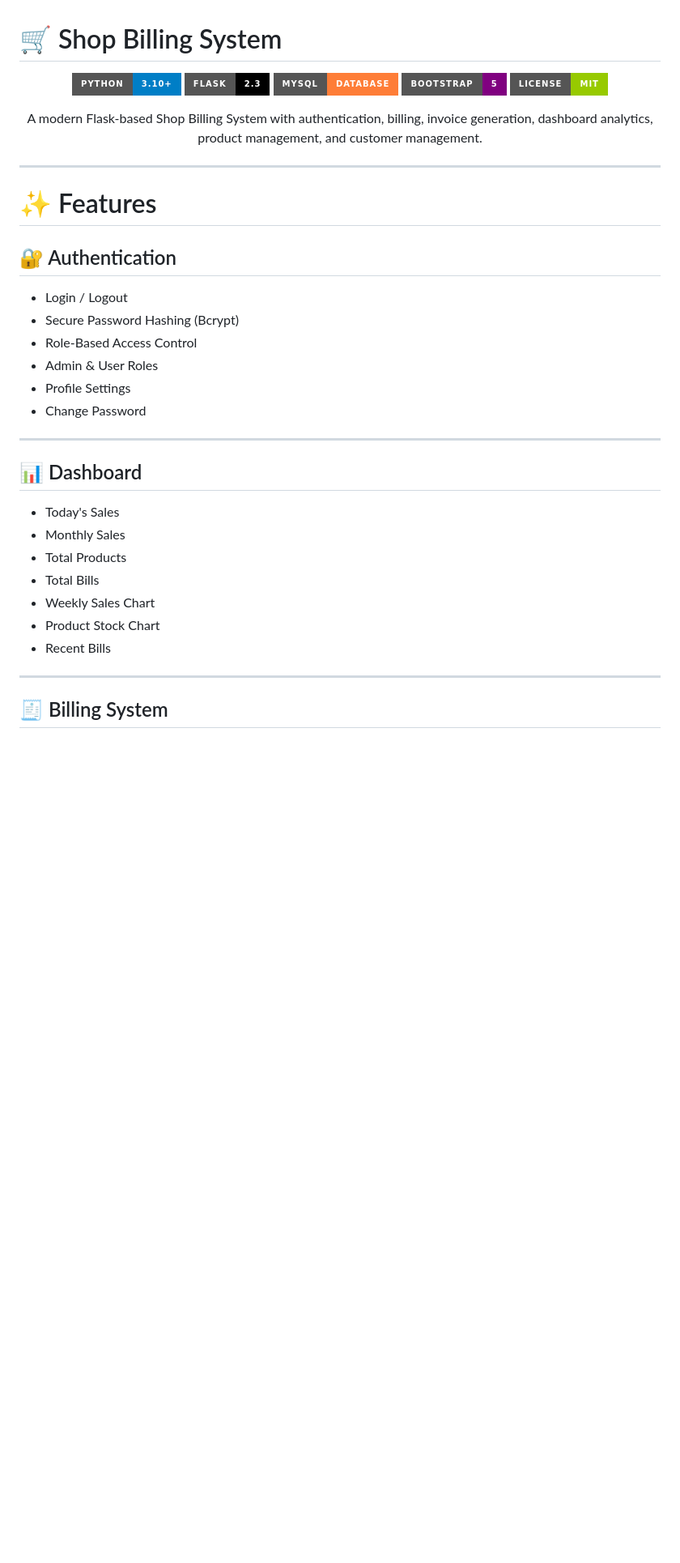
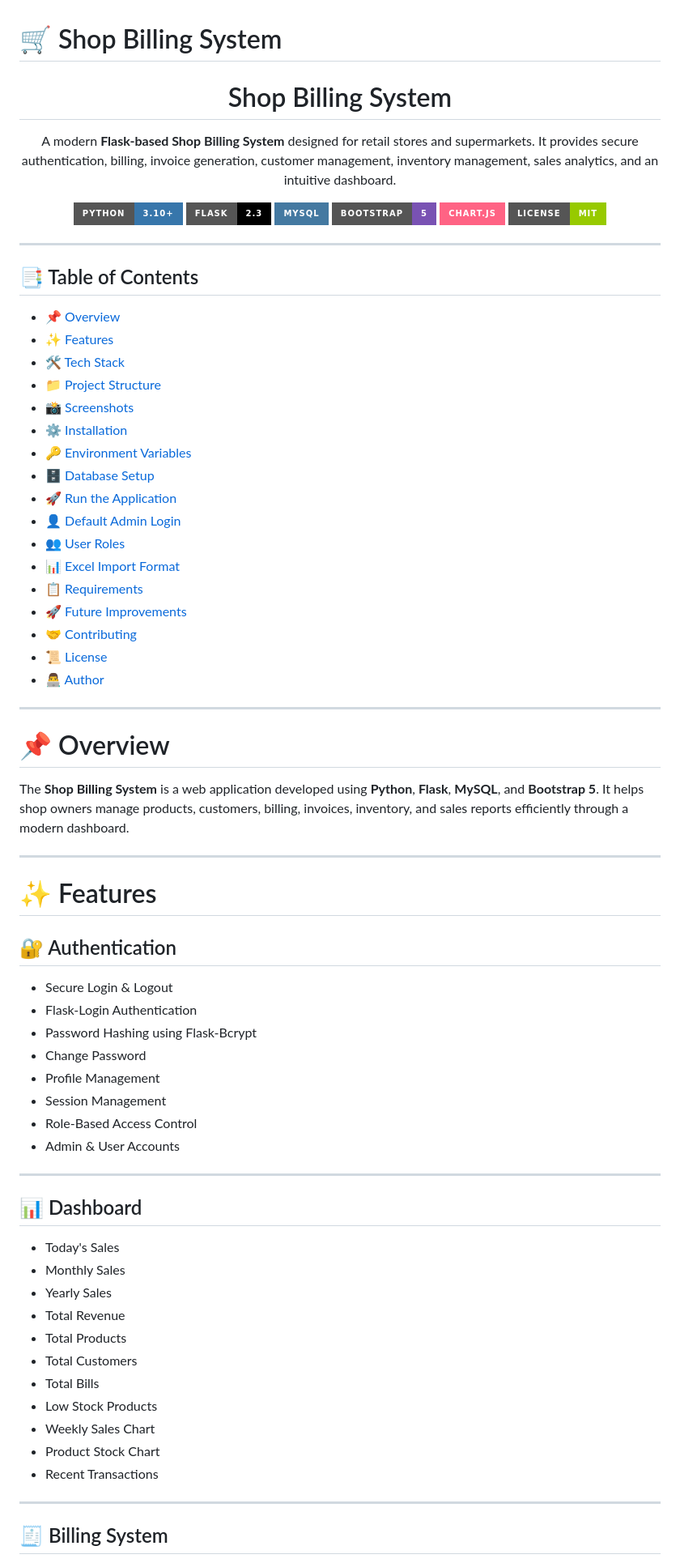
Before and after one commit to Balamurugan7845/ShopBillingSystem, a Markdown page: README.md, the part around one of its changes. Shown at 81% size. Drawn GitHub-style; badges without logos; blank space fills up the shorter version.

```diff
--- a/README.md
+++ b/README.md
@@ -2,15 +2,46 @@
 
 <div align="center">
 
-![Python](https://img.shields.io/badge/Python-3.10+-blue?style=for-the-badge&logo=python)
-![Flask](https://img.shields.io/badge/Flask-2.3-black?style=for-the-badge&logo=flask)
-![MySQL](https://img.shields.io/badge/MySQL-Database-orange?style=for-the-badge&logo=mysql)
-![Bootstrap](https://img.shields.io/badge/Bootstrap-5-purple?style=for-the-badge&logo=bootstrap)
+# Shop Billing System
+
+A modern **Flask-based Shop Billing System** designed for retail stores and supermarkets. It provides secure authentication, billing, invoice generation, customer management, inventory management, sales analytics, and an intuitive dashboard.
+
+![Python](https://img.shields.io/badge/Python-3.10+-3776AB?style=for-the-badge\&logo=python\&logoColor=white)
+![Flask](https://img.shields.io/badge/Flask-2.3-000000?style=for-the-badge\&logo=flask)
+![MySQL](https://img.shields.io/badge/MySQL-4479A1?style=for-the-badge\&logo=mysql\&logoColor=white)
+![Bootstrap](https://img.shields.io/badge/Bootstrap-5-7952B3?style=for-the-badge\&logo=bootstrap\&logoColor=white)
+![Chart.js](https://img.shields.io/badge/Chart.js-FF6384?style=for-the-badge\&logo=chartdotjs\&logoColor=white)
 ![License](https://img.shields.io/badge/License-MIT-green?style=for-the-badge)
 
-A modern Flask-based Shop Billing System with authentication, billing, invoice generation, dashboard analytics, product management, and customer management.
+</div>
 
-</div>
+---
+
+## 📑 Table of Contents
+
+- [📌 Overview](#-overview)
+- [✨ Features](#-features)
+- [🛠️ Tech Stack](#️-tech-stack)
+- [📁 Project Structure](#-project-structure)
+- [📸 Screenshots](#-screenshots)
+- [⚙️ Installation](#️-installation)
+- [🔑 Environment Variables](#-environment-variables)
+- [🗄️ Database Setup](#️-database-setup)
+- [🚀 Run the Application](#-run-the-application)
+- [👤 Default Admin Login](#-default-admin-login)
+- [👥 User Roles](#-user-roles)
+- [📊 Excel Import Format](#-excel-import-format)
+- [📋 Requirements](#-requirements)
+- [🚀 Future Improvements](#-future-improvements)
+- [🤝 Contributing](#-contributing)
+- [📜 License](#-license)
+- [👨‍💻 Author](#-author)
+
+---
+
+# 📌 Overview
+
+The **Shop Billing System** is a web application developed using **Python**, **Flask**, **MySQL**, and **Bootstrap 5**. It helps shop owners manage products, customers, billing, invoices, inventory, and sales reports efficiently through a modern dashboard.
 
 ---
 
@@ -18,24 +49,30 @@ A modern Flask-based Shop Billing System with authentication, billing, invoice g
 
 ## 🔐 Authentication
 
-- Login / Logout
-- Secure Password Hashing (Bcrypt)
-- Role-Based Access Control
-- Admin & User Roles
-- Profile Settings
-- Change Password
+* Secure Login & Logout
+* Flask-Login Authentication
+* Password Hashing using Flask-Bcrypt
+* Change Password
+* Profile Management
+* Session Management
+* Role-Based Access Control
+* Admin & User Accounts
 
 ---
 
 ## 📊 Dashboard
 
-- Today's Sales
-- Monthly Sales
-- Total Products
-- Total Bills
-- Weekly Sales Chart
-- Product Stock Chart
-- Recent Bills
+* Today's Sales
+* Monthly Sales
+* Yearly Sales
+* Total Revenue
+* Total Products
+* Total Customers
+* Total Bills
+* Low Stock Products
+* Weekly Sales Chart
+* Product Stock Chart
+* Recent Transactions
 
 ---
 
```
Also changed, not shown: other parts of README.md (+237 -121 lines).
